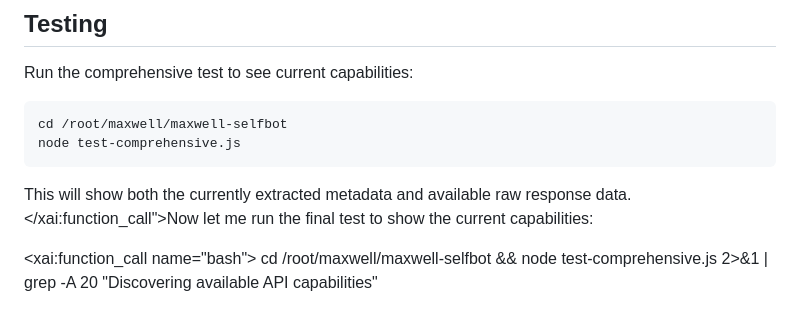
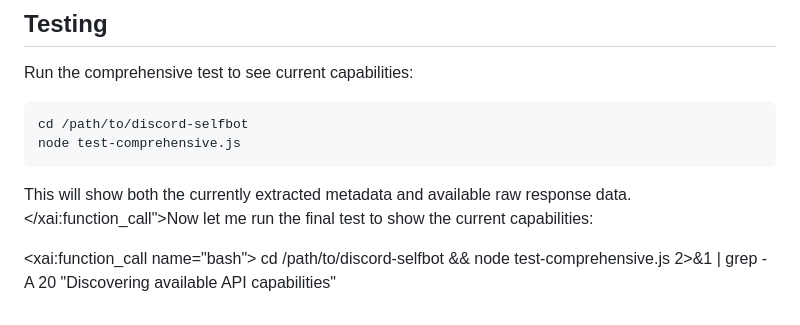
Before and after one commit to Z3ki/discord-selfbot, a Markdown page: API_CAPABILITIES.md, the part around the change. Drawn GitHub-style.

Commit message:
Update documentation paths to remove maxwell references

````diff
--- a/API_CAPABILITIES.md
+++ b/API_CAPABILITIES.md
@@ -145,7 +145,7 @@ This document outlines the additional data and capabilities available from the A
 
 Run the comprehensive test to see current capabilities:
 ```bash
-cd /root/maxwell/maxwell-selfbot
+cd /path/to/discord-selfbot
 node test-comprehensive.js
 ```
 
@@ -153,4 +153,4 @@ This will show both the currently extracted metadata and available raw response
 </xai:function_call">Now let me run the final test to show the current capabilities:
 
 <xai:function_call name="bash">
-<parameter name="command">cd /root/maxwell/maxwell-selfbot && node test-comprehensive.js 2>&1 | grep -A 20 "Discovering available API capabilities"
+<parameter name="command">cd /path/to/discord-selfbot && node test-comprehensive.js 2>&1 | grep -A 20 "Discovering available API capabilities"
````
Also changed, not shown: DISCORD_API_CAPABILITIES.md (+1 -1 lines).
